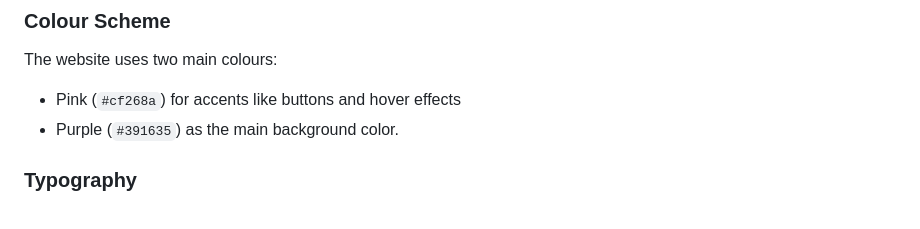
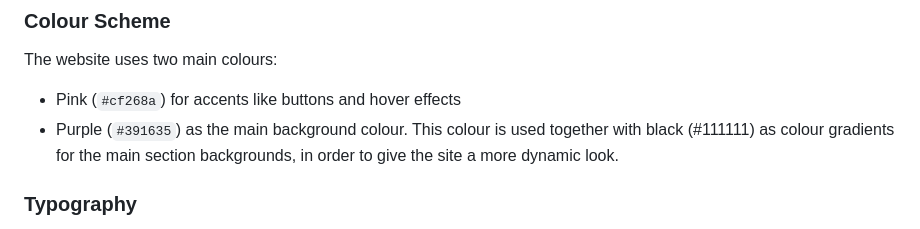
Before and after one commit to nacht-falter/khandroma, a Markdown page: README.md, the part around the change. Rendered like a GitHub page.

Commit message:
Add more detail to colour scheme section

```diff
--- a/README.md
+++ b/README.md
@@ -102,7 +102,7 @@ The website is fully responsive and features a flexible layout with a single col
 ### Colour Scheme
 The website uses two main colours:
 - Pink (`#cf268a`) for accents like buttons and hover effects
-- Purple (`#391635`) as the main background color.
+- Purple (`#391635`) as the main background colour. This colour is used together with black (#111111) as colour gradients for the main section backgrounds, in order to give the site a more dynamic look.
 
 ### Typography
 - The font "Satellite" designed by Matt Yow, is used as the main font of the website. It is a sans serif typeface with a modern but elegant look. It is used for the site title, headings (regular for level 1 and 2 headings, uppercase for level 3 headings) and paragraphs.
```
